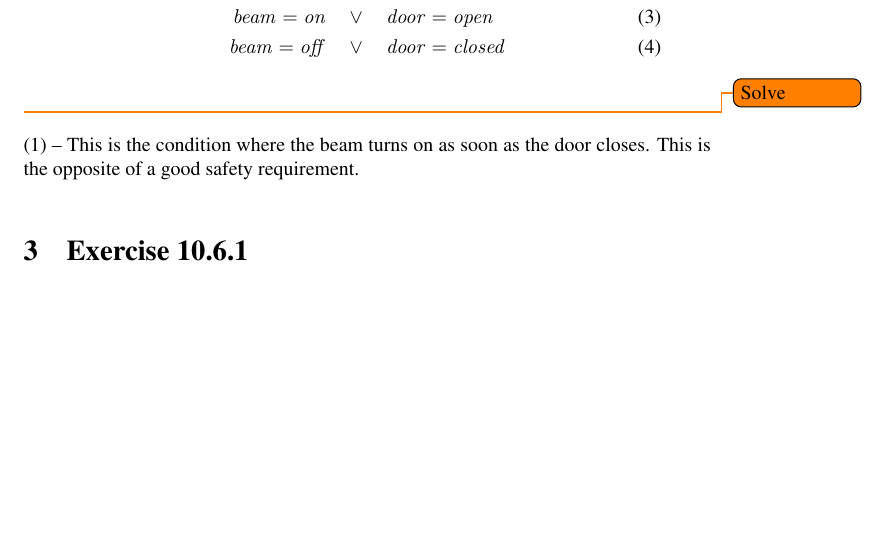
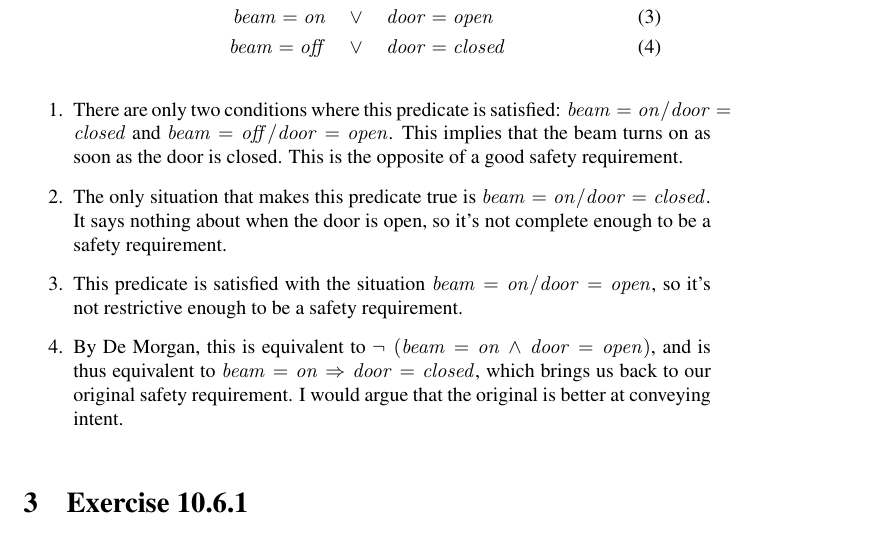
Before and after one commit to aayanqazi/OMSE, a LaTeX document (522/Chapters10-11.tex): part of page 2 of 3, cut so that both start at the same text, the shorter picture padded with empty space. Compiled offline with pdfLaTeX.

Commit message:
Finished #2, partial answer to #3.

```diff
--- a/522/Chapters10-11.tex
+++ b/522/Chapters10-11.tex
@@ -50,20 +49,30 @@
       beam = on  & \lor  & door = open   \\
       beam = off & \lor  & door = closed
     \end{eqnarray}
-  }
 \end{quote}
+\begin{enumerate}
+\item There are only two conditions where this predicate is satisfied: $beam=on/door=closed$ and
+  $beam=off/door=open$.  This implies that the beam turns on as soon as the door is closed.  This is
+  the opposite of a good safety requirement.
 
-\todo{Solve}
+\item The only situation that makes this predicate true is $beam=on/door=closed$.  It says nothing
+  about when the door is open, so it's not complete enough to be a safety requirement.
 
-(1) -- This is the condition where the beam turns on as soon as the
-door closes.  This is the opposite of a good safety requirement.
+\item This predicate is satisfied with the situation $beam=on/door=open$, so it's not restrictive
+  enough to be a safety requirement.
+
+\item By De Morgan, this is equivalent to $\lnot (beam=on \land door=open)$, and is thus equivalent
+  to $beam=on \implies door=closed$, which brings us back to our original safety requirement.  I
+  would argue that the original is better at conveying intent.
+\end{enumerate}
+
 
 
 \section{Exercise 10.6.1}
 % 10.6.1 10min
 \begin{quote}
   {\it Define the relation $phase_R$ from temperature to phase, consistent with the definitions of
-    $temp$ and $phase$ in section 10.4.2. }
+    $temp$ and $phase$ in section 10.4.2.  }
 \end{quote}
 
 \todo{Solve}
```
Also changed, not shown: 522/Chapters10-11.tex (15 more changed lines).
